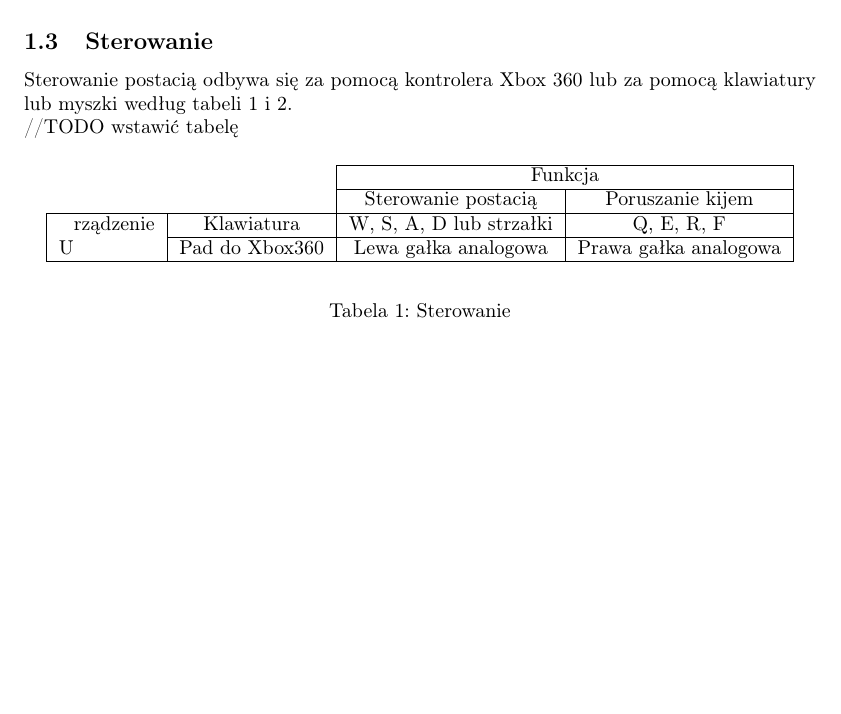
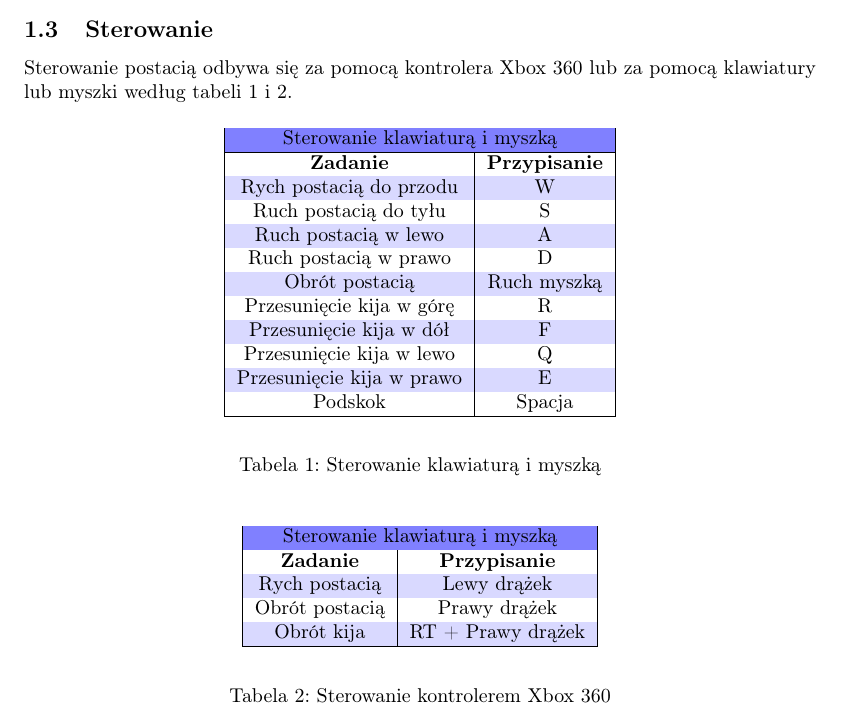
Before and after one commit to joannapiatek/Grafika3DLatex, a LaTeX document (content/Sprawozdanie.tex, which reads content/chapters/Sterowanie.tex): part of page 3 of 7, cut so that both start at the same text, the shorter picture padded with empty space. Compiled offline with pdfLaTeX.

Commit message:
Tabela ze sterowaniem przeniesiona do Latex

```diff
--- a/content/Sprawozdanie.tex
+++ b/content/Sprawozdanie.tex
@@ -39,7 +39,7 @@
 \usepackage{multirow}
 \usepackage{rotating}
 \usepackage{float}
-
+\usepackage[table]{xcolor}
 \graphicspath{ {images/} }
 
 
--- a/content/chapters/Sterowanie.tex
+++ b/content/chapters/Sterowanie.tex
@@ -9,22 +9,48 @@ Aplikacja pozwala na wybór detali wyświetlanych elementów poprzez wybranie pr
 \subsection{Sterowanie}
 Sterowanie postacią odbywa się za pomocą kontrolera Xbox 360 lub za pomocą klawiatury lub myszki według tabeli 1 i 2.
 
-//TODO wstawić tabelę
+
+
 
 \begin{table}[H]
 	\begin{center}
-		\begin{tabular}{|c|c|c|c|c|}
-			\cline{3-4}
-			\multicolumn{2}{c|}{} & \multicolumn{2}{c|}{Funkcja} \\
-			\cline{3-4}
-			\multicolumn{2}{c|}{} & Sterowanie postacią & Poruszanie kijem  \\
-			\hline
-			\multirow{0}{*} Urządzenie & Klawiatura & W, S, A, D lub strzałki & Q, E, R, F  \\
-			\cline{2-4}
-			& Pad do Xbox360 & Lewa gałka analogowa & Prawa gałka analogowa  \\
-			\hline
+	\rowcolors{2}{blue!15}{white}
+	\begin{tabular}{|c | c|}
+		\rowcolor{blue!50}
+		\multicolumn{2}{|c|}{Sterowanie klawiaturą i myszką}          % Heading with different color to highlight
+	       \\ \hline
+		\textbf{Zadanie} & \textbf{Przypisanie} \\
+		Rych postacią do przodu & W \\
+		Ruch postacią do tyłu & S\\
+		Ruch postacią w lewo & A \\
+		Ruch postacią w prawo & D  \\
+		Obrót postacią & Ruch myszką  \\
+		Przesunięcie kija w górę & R  \\
+		Przesunięcie kija w dół & F  \\
+		Przesunięcie kija w lewo & Q  \\
+		Przesunięcie kija w prawo & E  \\
+		Podskok & Spacja  \\ \hline
+	\end{tabular}
+	\end{center}
+	\caption{Sterowanie klawiaturą i myszką}
+	\label{ControlTable}
+\end{table}
+
+
+\begin{table}[H]
+	\begin{center}
+		\rowcolors{2}{blue!15}{white}
+		\begin{tabular}{|c | c|}
+			\rowcolor{blue!50}
+			\multicolumn{2}{|c|}{Sterowanie klawiaturą i myszką}          % Heading with different color to highlight
+			\\ \hline
+			\textbf{Zadanie} & \textbf{Przypisanie} \\
+			Rych postacią & Lewy drążek \\
+			Obrót postacią & Prawy drążek\\
+			Obrót kija & RT + Prawy drążek
+		  \\ \hline
 		\end{tabular}
 	\end{center}
-	\caption{Sterowanie}
-	\label{ControlTable}
+	\caption{Sterowanie kontrolerem Xbox 360}
+	\label{ControlTable2}
 \end{table}
```
Also changed, not shown: content/Sprawozdanie.pdf, content/Sprawozdanie.tex (2 more changed lines).
